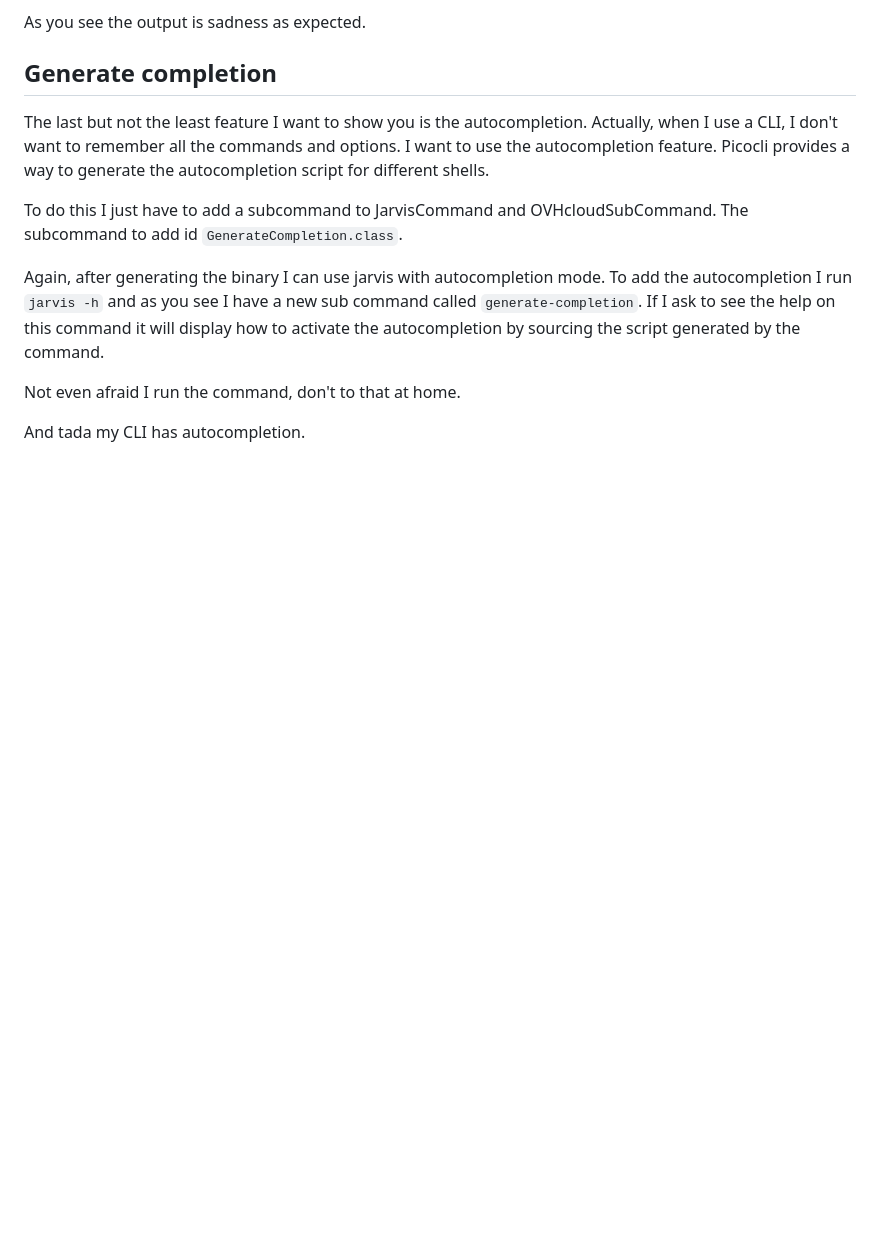
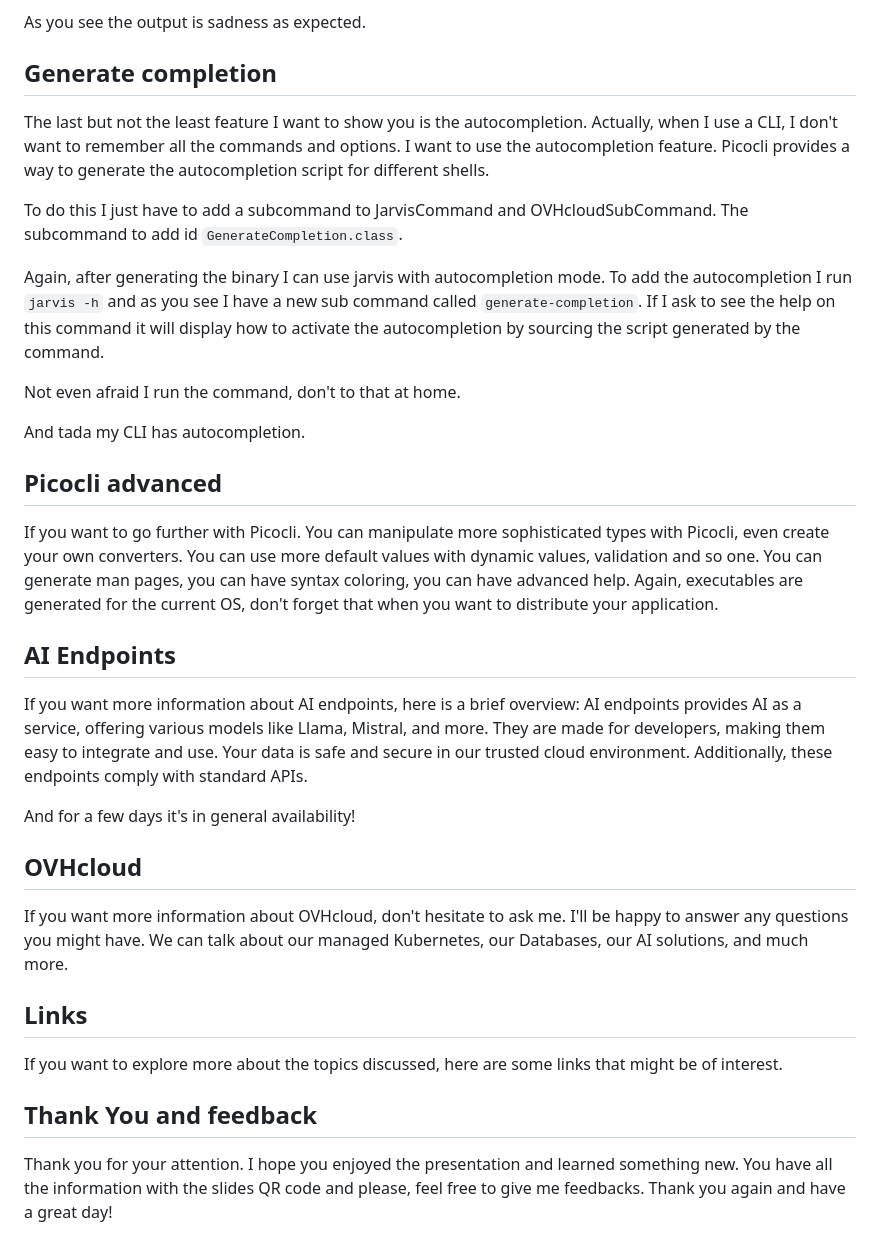
Before and after one commit to philippart-s/jarvis, a Markdown page: script.md, the part around the change printed below. Drawn GitHub-style; blank space fills up the shorter version.

```diff
--- a/script.md
+++ b/script.md
@@ -346,3 +394,38 @@ If I ask to see the help on this command it will display how to activate the aut
 Not even afraid I run the command, don't to that at home.
 
 And tada my CLI has autocompletion.
+
+## Picocli advanced
+
+If you want to go further with Picocli.
+You can manipulate more sophisticated types with Picocli, even create your own converters.
+You can use more default values with dynamic values, validation and so one.
+You can generate man pages, you can have syntax coloring, you can have advanced help.
+Again, executables are generated for the current OS, don't forget that when you want to distribute your application.
+
+## AI Endpoints
+
+If you want more information about AI endpoints, here is a brief overview:
+AI endpoints provides AI as a service, offering various models like Llama, Mistral, and more.
+They are made for developers, making them easy to integrate and use.
+Your data is safe and secure in our trusted cloud environment.
+Additionally, these endpoints comply with standard APIs.
+
+And for a few days it's in general availability!
+
+## OVHcloud
+
+If you want more information about OVHcloud, don't hesitate to ask me.
+I'll be happy to answer any questions you might have.
+We can talk about our managed Kubernetes, our Databases, our AI solutions, and much more.
+
+## Links
+
+If you want to explore more about the topics discussed, here are some links that might be of interest.
+
+## Thank You and feedback
+
+Thank you for your attention.
+I hope you enjoyed the presentation and learned something new.
+You have all the information with the slides QR code and please, feel free to give me feedbacks.
+Thank you again and have a great day!
```
Also changed, not shown: other parts of script.md (+48 -0 lines).
